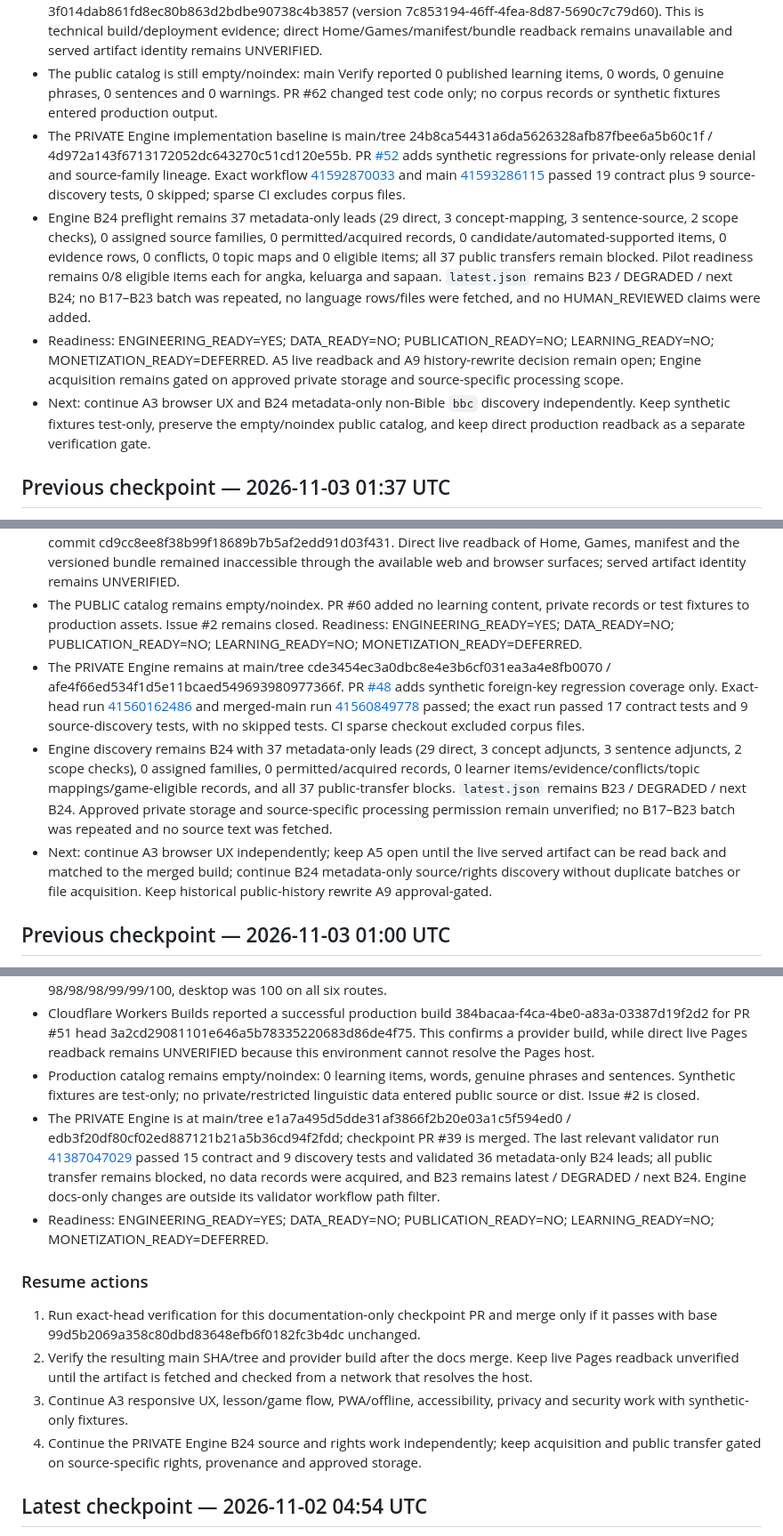
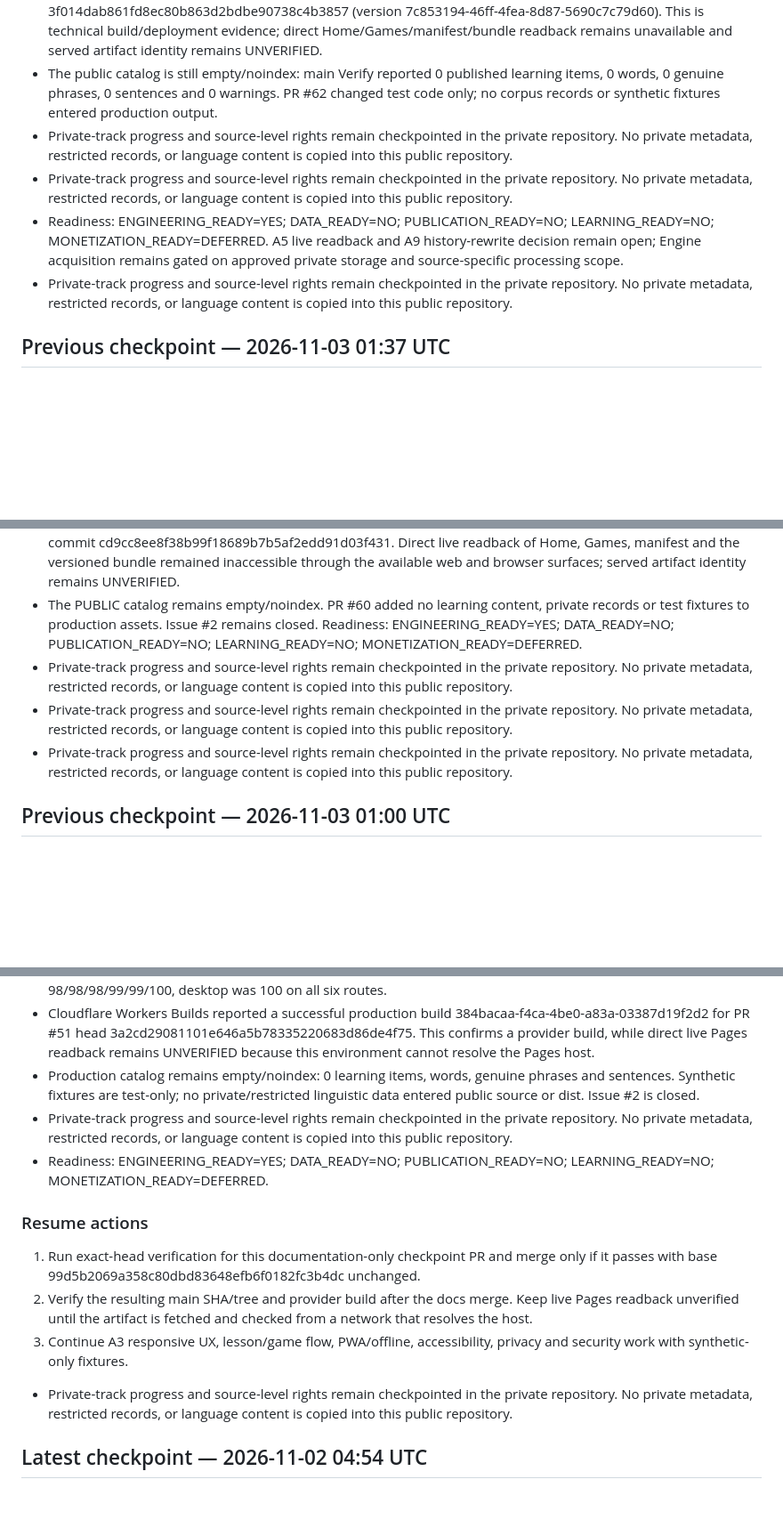
Before and after one commit to drewsebastians/webgame-bataktoba-indo, a Markdown page: HANDOFF.md, 3 parts joined by grey strips. Shown at 89% size. GitHub-like rendering; blank space fills up the shorter version.

```diff
--- a/HANDOFF.md
+++ b/HANDOFF.md
@@ -52,10 +62,10 @@
 - Exact-head Verify [41592447568](https://github.com/drewsebastians/webgame-bataktoba-indo/actions/runs/41592447568) and merged-main Verify [41593264058](https://github.com/drewsebastians/webgame-bataktoba-indo/actions/runs/41593264058) passed. Main verified 228/228 unit tests, 44/44 browser tests with 0 skipped, release checks and dist-drift. Lighthouse accessibility scored 100/100 in all 12 route/profile checks; mobile performance was 98–100 and desktop 100. Performance budgets passed.
 - Cloudflare Workers Builds production check [21b65c3c-dde3-4248-bb56-5e1ae23e8fad](https://dash.cloudflare.com/2276352cabac46c2c87ee34742cebd6b/workers/services/view/webgame-bataktoba-indo/production/builds/21b65c3c-dde3-4248-bb56-5e1ae23e8fad) succeeded for main commit 3f014dab861fd8ec80b863d2bdbe90738c4b3857 (version 7c853194-46ff-4fea-8d87-5690c7c79d60). This is technical build/deployment evidence; direct Home/Games/manifest/bundle readback remains unavailable and served artifact identity remains UNVERIFIED.
 - The public catalog is still empty/noindex: main Verify reported 0 published learning items, 0 words, 0 genuine phrases, 0 sentences and 0 warnings. PR #62 changed test code only; no corpus records or synthetic fixtures entered production output.
-- The PRIVATE Engine implementation baseline is main/tree 24b8ca54431a6da5626328afb87fbee6a5b60c1f / 4d972a143f6713172052dc643270c51cd120e55b. PR [#52](https://github.com/drewsebastians/batak-indo-alignment-engine/pull/52) adds synthetic regressions for private-only release denial and source-family lineage. Exact workflow [41592870033](https://github.com/drewsebastians/batak-indo-alignment-engine/actions/runs/41592870033) and main [41593286115](https://github.com/drewsebastians/batak-indo-alignment-engine/actions/runs/41593286115) passed 19 contract plus 9 source-discovery tests, 0 skipped; sparse CI excludes corpus files.
-- Engine B24 preflight remains 37 metadata-only leads (29 direct, 3 concept-mapping, 3 sentence-source, 2 scope checks), 0 assigned source families, 0 permitted/acquired records, 0 candidate/automated-supported items, 0 evidence rows, 0 conflicts, 0 topic maps and 0 eligible items; all 37 public transfers remain blocked. Pilot readiness remains 0/8 eligible items each for angka, keluarga and sapaan. `latest.json` remains B23 / DEGRADED / next B24; no B17–B23 batch was repeated, no language rows/files were fetched, and no HUMAN_REVIEWED claims were added.
+- Private-track progress and source-level rights remain checkpointed in the private repository. No private metadata, restricted records, or language content is copied into this public repository.
+- Private-track progress and source-level rights remain checkpointed in the private repository. No private metadata, restricted records, or language content is copied into this public repository.
 - Readiness: ENGINEERING_READY=YES; DATA_READY=NO; PUBLICATION_READY=NO; LEARNING_READY=NO; MONETIZATION_READY=DEFERRED. A5 live readback and A9 history-rewrite decision remain open; Engine acquisition remains gated on approved private storage and source-specific processing scope.
-- Next: continue A3 browser UX and B24 metadata-only non-Bible `bbc` discovery independently. Keep synthetic fixtures test-only, preserve the empty/noindex public catalog, and keep direct production readback as a separate verification gate.
+- Private-track progress and source-level rights remain checkpointed in the private repository. No private metadata, restricted records, or language content is copied into this public repository.
 
 ## Previous checkpoint — 2026-11-03 01:37 UTC
 
@@ -63,9 +73,9 @@
 - PR #60 exact-head Verify [41558847216](https://github.com/drewsebastians/webgame-bataktoba-indo/actions/runs/41558847216) passed full checks, synthetic browser flow, axe, Lighthouse and committed-dist drift. Merged-main Verify [41559521523](https://github.com/drewsebastians/webgame-bataktoba-indo/actions/runs/41559521523) passed on cd9cc8ee8f38b99f18689b7b5af2edd91d03f431. Local check, 228/228 unit tests, syntax checks, build and performance budget passed (JS 183,149/196,608 bytes; CSS 15,766/49,152). Local Playwright did not report a result; exact-head CI browser checks passed.
 - Cloudflare Workers Builds production check [9eb0c864-d355-4b89-9601-10c0ab95ff17](https://dash.cloudflare.com/2276352cabac46c2c87ee34742cebd6b/workers/services/view/webgame-bataktoba-indo/production/builds/9eb0c864-d355-4b89-9601-10c0ab95ff17) succeeded for merged main commit cd9cc8ee8f38b99f18689b7b5af2edd91d03f431. Direct live readback of Home, Games, manifest and the versioned bundle remained inaccessible through the available web and browser surfaces; served artifact identity remains UNVERIFIED.
 - The PUBLIC catalog remains empty/noindex. PR #60 added no learning content, private records or test fixtures to production assets. Issue #2 remains closed. Readiness: ENGINEERING_READY=YES; DATA_READY=NO; PUBLICATION_READY=NO; LEARNING_READY=NO; MONETIZATION_READY=DEFERRED.
-- The PRIVATE Engine remains at main/tree cde3454ec3a0dbc8e4e3b6cf031ea3a4e8fb0070 / afe4f66ed534f1d5e11bcaed549693980977366f. PR [#48](https://github.com/drewsebastians/batak-indo-alignment-engine/pull/48) adds synthetic foreign-key regression coverage only. Exact-head run [41560162486](https://github.com/drewsebastians/batak-indo-alignment-engine/actions/runs/41560162486) and merged-main run [41560849778](https://github.com/drewsebastians/batak-indo-alignment-engine/actions/runs/41560849778) passed; the exact run passed 17 contract tests and 9 source-discovery tests, with no skipped tests. CI sparse checkout excluded corpus files.
-- Engine discovery remains B24 with 37 metadata-only leads (29 direct, 3 concept adjuncts, 3 sentence adjuncts, 2 scope checks), 0 assigned families, 0 permitted/acquired records, 0 learner items/evidence/conflicts/topic mappings/game-eligible records, and all 37 public-transfer blocks. `latest.json` remains B23 / DEGRADED / next B24. Approved private storage and source-specific processing permission remain unverified; no B17–B23 batch was repeated and no source text was fetched.
-- Next: continue A3 browser UX independently; keep A5 open until the live served artifact can be read back and matched to the merged build; continue B24 metadata-only source/rights discovery without duplicate batches or file acquisition. Keep historical public-history rewrite A9 approval-gated.
+- Private-track progress and source-level rights remain checkpointed in the private repository. No private metadata, restricted records, or language content is copied into this public repository.
+- Private-track progress and source-level rights remain checkpointed in the private repository. No private metadata, restricted records, or language content is copied into this public repository.
+- Private-track progress and source-level rights remain checkpointed in the private repository. No private metadata, restricted records, or language content is copied into this public repository.
 
 
 ## Previous checkpoint — 2026-11-03 01:00 UTC
@@ -110,7 +120,7 @@
 - The homepage “Latihan Harian” CTA now opens games/?practice=daily; Games consumes the parameter and starts the existing due-first queue. The synthetic browser test seeds one due fixture and verifies it appears first. Verified runs passed 221/221 Node tests (0 skipped), smoke, performance budget, 41/41 Playwright tests, committed-dist drift and 12 Lighthouse audits. Accessibility was 100/100 on every audit; mobile Performance was 98/98/98/99/99/100, desktop was 100 on all six routes.
 - Cloudflare Workers Builds reported a successful production build 384bacaa-f4ca-4be0-a83a-03387d19f2d2 for PR #51 head 3a2cd29081101e646a5b78335220683d86de4f75. This confirms a provider build, while direct live Pages readback remains UNVERIFIED because this environment cannot resolve the Pages host.
 - Production catalog remains empty/noindex: 0 learning items, words, genuine phrases and sentences. Synthetic fixtures are test-only; no private/restricted linguistic data entered public source or dist. Issue #2 is closed.
-- The PRIVATE Engine is at main/tree e1a7a495d5dde31af3866f2b20e03a1c5f594ed0 / edb3f20df80cf02ed887121b21a5b36cd94f2fdd; checkpoint PR #39 is merged. The last relevant validator run [41387047029](https://github.com/drewsebastians/batak-indo-alignment-engine/actions/runs/41387047029) passed 15 contract and 9 discovery tests and validated 36 metadata-only B24 leads; all public transfer remains blocked, no data records were acquired, and B23 remains latest / DEGRADED / next B24. Engine docs-only changes are outside its validator workflow path filter.
+- Private-track progress and source-level rights remain checkpointed in the private repository. No private metadata, restricted records, or language content is copied into this public repository.
 - Readiness: ENGINEERING_READY=YES; DATA_READY=NO; PUBLICATION_READY=NO; LEARNING_READY=NO; MONETIZATION_READY=DEFERRED.
 
 ### Resume actions
@@ -118,7 +128,7 @@
 1. Run exact-head verification for this documentation-only checkpoint PR and merge only if it passes with base 99d5b2069a358c80dbd83648efb6f0182fc3b4dc unchanged.
 2. Verify the resulting main SHA/tree and provider build after the docs merge. Keep live Pages readback unverified until the artifact is fetched and checked from a network that resolves the host.
 3. Continue A3 responsive UX, lesson/game flow, PWA/offline, accessibility, privacy and security work with synthetic-only fixtures.
-4. Continue the PRIVATE Engine B24 source and rights work independently; keep acquisition and public transfer gated on source-specific rights, provenance and approved storage.
+- Private-track progress and source-level rights remain checkpointed in the private repository. No private metadata, restricted records, or language content is copied into this public repository.
 
 ## Latest checkpoint — 2026-11-02 04:54 UTC
 
```
Also changed, not shown: other parts of HANDOFF.md (+21 -11 lines).
